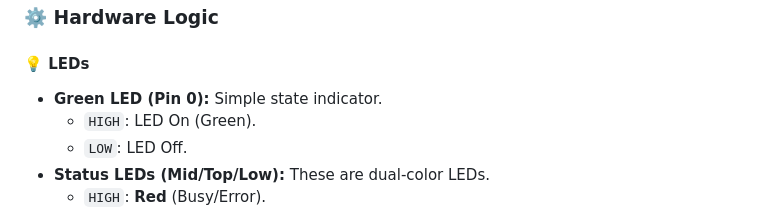
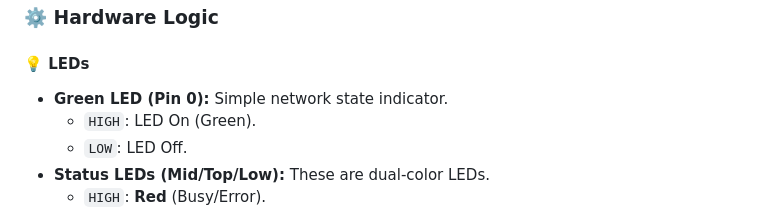
Before and after one commit to mtaibo/tphome, a Markdown page: firmware/README.md, the part around the change. Rendered like a GitHub page.

Commit message:
Clarify Green LED function in README
Updated description of Green LED to specify it indicates network state.

```diff
--- a/firmware/README.md
+++ b/firmware/README.md
@@ -55,7 +55,7 @@ The following table maps the available pins for the **Matismo** blind configurat
 ### ⚙️ Hardware Logic
 
 #### 💡 LEDs
-* **Green LED (Pin 0):** Simple state indicator.
+* **Green LED (Pin 0):** Simple network state indicator.
     * `HIGH`: LED On (Green).
     * `LOW`: LED Off.
 * **Status LEDs (Mid/Top/Low):** These are dual-color LEDs.
```
